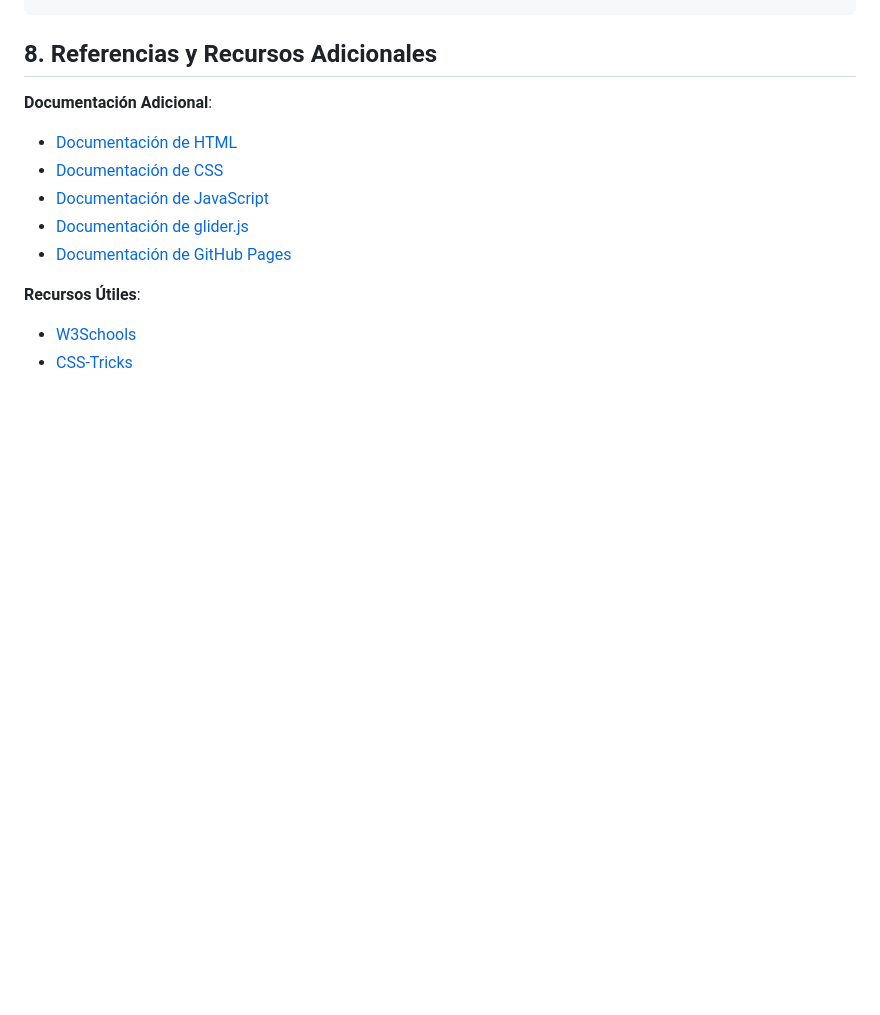
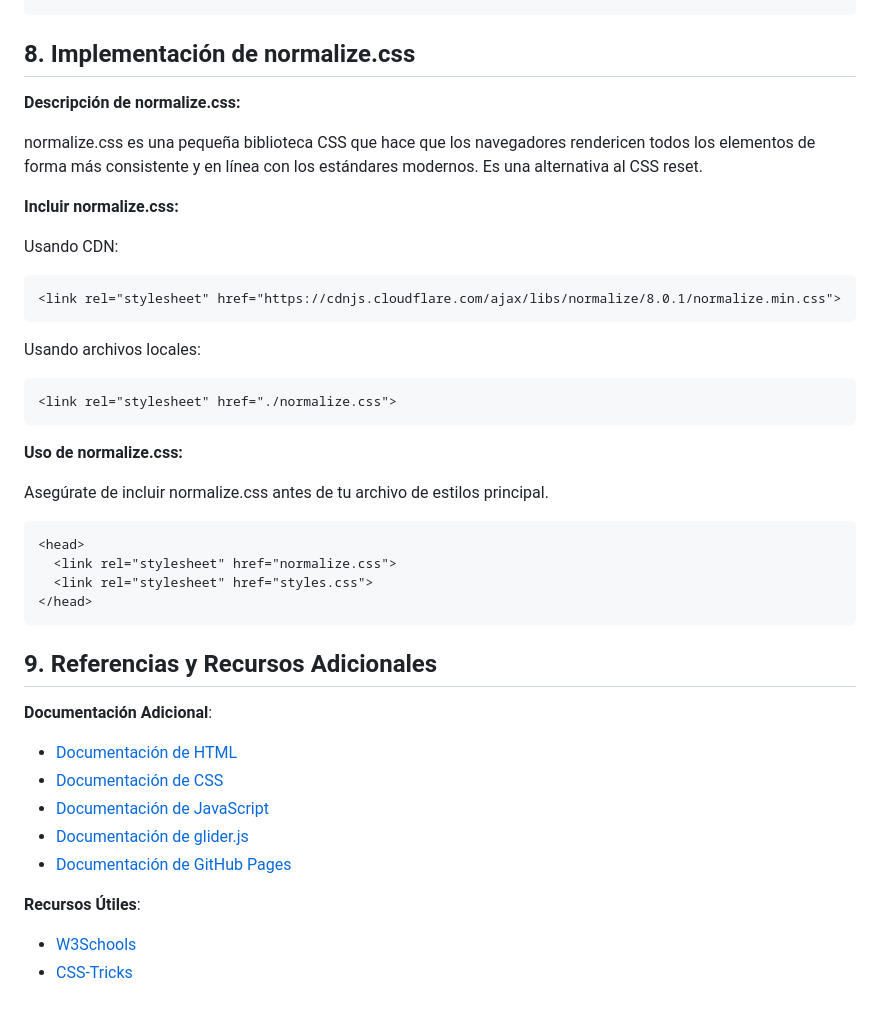
Before and after one commit to Atreyus-dev/Do-Re-Mi-Piano, a Markdown page: readme.md, the part around the change printed below. Drawn GitHub-style; blank space fills up the shorter version.

Commit message:
DOCS: Incluyendo documentación de normalize.css

`````diff
--- a/readme.md
+++ b/readme.md
@@ -176,7 +177,33 @@ Glider.js ofrece varias opciones de configuración que puedes ajustar según tus
 </script>
 ```
 
-## 8. Referencias y Recursos Adicionales
+## 8. Implementación de normalize.css
+**Descripción de normalize.css:**
+
+normalize.css es una pequeña biblioteca CSS que hace que los navegadores rendericen todos los elementos de forma más consistente y en línea con los estándares modernos. Es una alternativa al CSS reset.
+
+**Incluir normalize.css:**
+
+Usando CDN:
+````html
+<link rel="stylesheet" href="https://cdnjs.cloudflare.com/ajax/libs/normalize/8.0.1/normalize.min.css">
+````
+Usando archivos locales:
+```html
+<link rel="stylesheet" href="./normalize.css">
+```
+**Uso de normalize.css:**
+
+Asegúrate de incluir normalize.css antes de tu archivo de estilos principal.
+
+```html
+<head>
+  <link rel="stylesheet" href="normalize.css">
+  <link rel="stylesheet" href="styles.css">
+</head>
+```
+
+## 9. Referencias y Recursos Adicionales
 
 **Documentación Adicional**:
 - [Documentación de HTML](https://developer.mozilla.org/en-US/docs/Web/HTML)
`````
Also changed, not shown: other parts of readme.md (+1 -0 lines).
